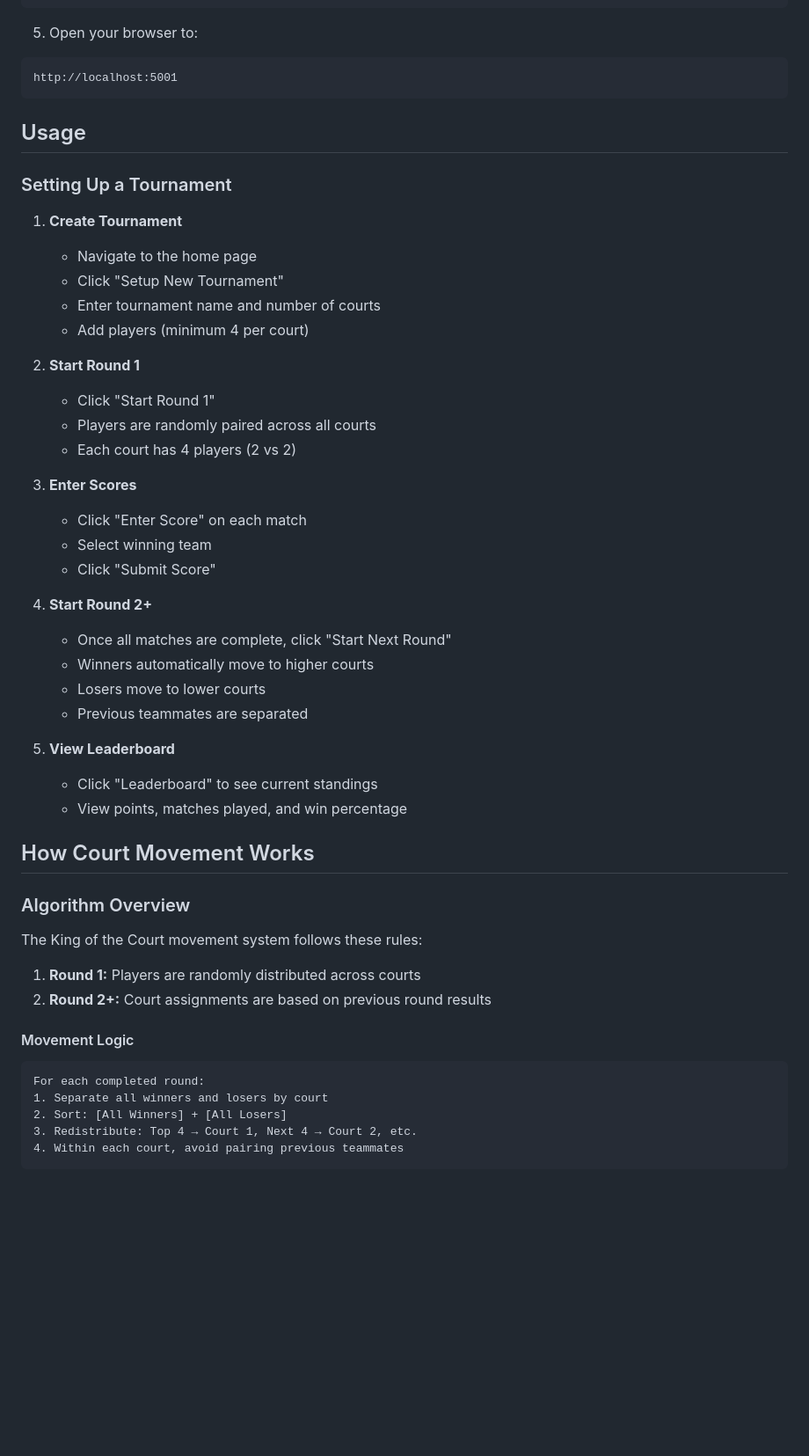
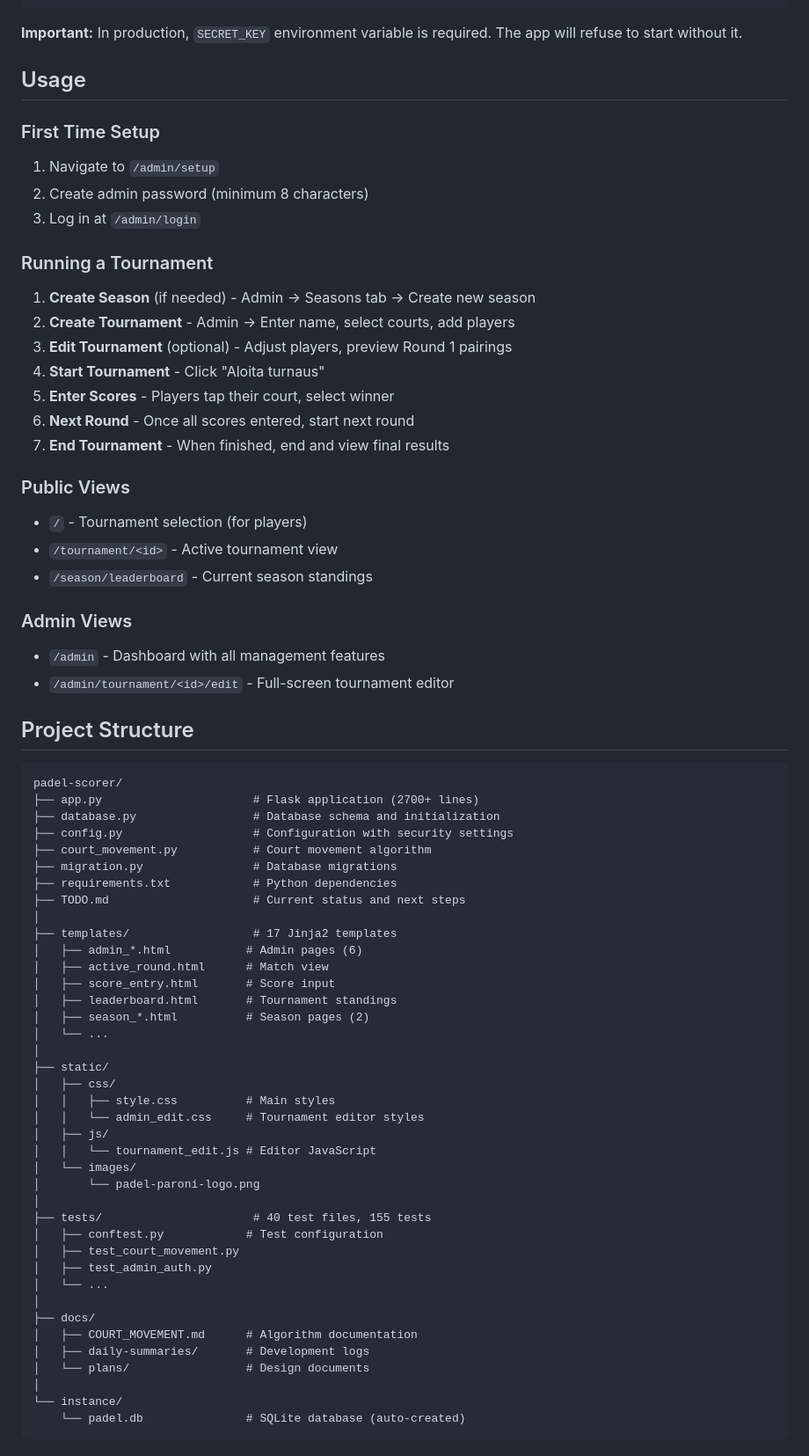
Before and after one commit to teemurulez/padel-scorer, a Markdown page: README.md, the part around one of its changes. Shown at 88% size. GitHub-like rendering; blank space fills up the shorter version.

````diff
--- a/README.md
+++ b/README.md
@@ -65,56 +74,78 @@ pip install -r requirements.txt
 python app.py
 ```
 
-5. Open your browser to:
-```
-http://localhost:5001
-```
+**Important:** In production, `SECRET_KEY` environment variable is required. The app will refuse to start without it.
 
 ## Usage
 
-### Setting Up a Tournament
+### First Time Setup
 
-1. **Create Tournament**
-   - Navigate to the home page
-   - Click "Setup New Tournament"
-   - Enter tournament name and number of courts
-   - Add players (minimum 4 per court)
+1. Navigate to `/admin/setup`
+2. Create admin password (minimum 8 characters)
+3. Log in at `/admin/login`
 
-2. **Start Round 1**
-   - Click "Start Round 1"
-   - Players are randomly paired across all courts
-   - Each court has 4 players (2 vs 2)
+### Running a Tournament
 
-3. **Enter Scores**
-   - Click "Enter Score" on each match
-   - Select winning team
-   - Click "Submit Score"
+1. **Create Season** (if needed) - Admin → Seasons tab → Create new season
+2. **Create Tournament** - Admin → Enter name, select courts, add players
+3. **Edit Tournament** (optional) - Adjust players, preview Round 1 pairings
+4. **Start Tournament** - Click "Aloita turnaus"
+5. **Enter Scores** - Players tap their court, select winner
+6. **Next Round** - Once all scores entered, start next round
+7. **End Tournament** - When finished, end and view final results
 
-4. **Start Round 2+**
-   - Once all matches are complete, click "Start Next Round"
-   - Winners automatically move to higher courts
-   - Losers move to lower courts
-   - Previous teammates are separated
+### Public Views
 
-5. **View Leaderboard**
-   - Click "Leaderboard" to see current standings
-   - View points, matches played, and win percentage
+- `/` - Tournament selection (for players)
+- `/tournament/<id>` - Active tournament view
+- `/season/leaderboard` - Current season standings
 
-## How Court Movement Works
+### Admin Views
 
-### Algorithm Overview
+- `/admin` - Dashboard with all management features
+- `/admin/tournament/<id>/edit` - Full-screen tournament editor
 
-The King of the Court movement system follows these rules:
+## Project Structure
 
-1. **Round 1:** Players are randomly distributed across courts
-2. **Round 2+:** Court assignments are based on previous round results
-
-#### Movement Logic
 ```
-For each completed round:
-1. Separate all winners and losers by court
-2. Sort: [All Winners] + [All Losers]
-3. Redistribute: Top 4 → Court 1, Next 4 → Court 2, etc.
-4. Within each court, avoid pairing previous teammates
+padel-scorer/
+├── app.py                      # Flask application (2700+ lines)
+├── database.py                 # Database schema and initialization
+├── config.py                   # Configuration with security settings
+├── court_movement.py           # Court movement algorithm
+├── migration.py                # Database migrations
+├── requirements.txt            # Python dependencies
+├── TODO.md                     # Current status and next steps
+│
+├── templates/                  # 17 Jinja2 templates
+│   ├── admin_*.html           # Admin pages (6)
+│   ├── active_round.html      # Match view
+│   ├── score_entry.html       # Score input
+│   ├── leaderboard.html       # Tournament standings
+│   ├── season_*.html          # Season pages (2)
+│   └── ...
+│
+├── static/
+│   ├── css/
+│   │   ├── style.css          # Main styles
+│   │   └── admin_edit.css     # Tournament editor styles
+│   ├── js/
+│   │   └── tournament_edit.js # Editor JavaScript
+│   └── images/
+│       └── padel-paroni-logo.png
+│
+├── tests/                      # 40 test files, 155 tests
+│   ├── conftest.py            # Test configuration
+│   ├── test_court_movement.py
+│   ├── test_admin_auth.py
+│   └── ...
+│
+├── docs/
+│   ├── COURT_MOVEMENT.md      # Algorithm documentation
+│   ├── daily-summaries/       # Development logs
+│   └── plans/                 # Design documents
+│
+└── instance/
+    └── padel.db               # SQLite database (auto-created)
 ```
 
````
Also changed, not shown: other parts of README.md (+92 -188 lines).
